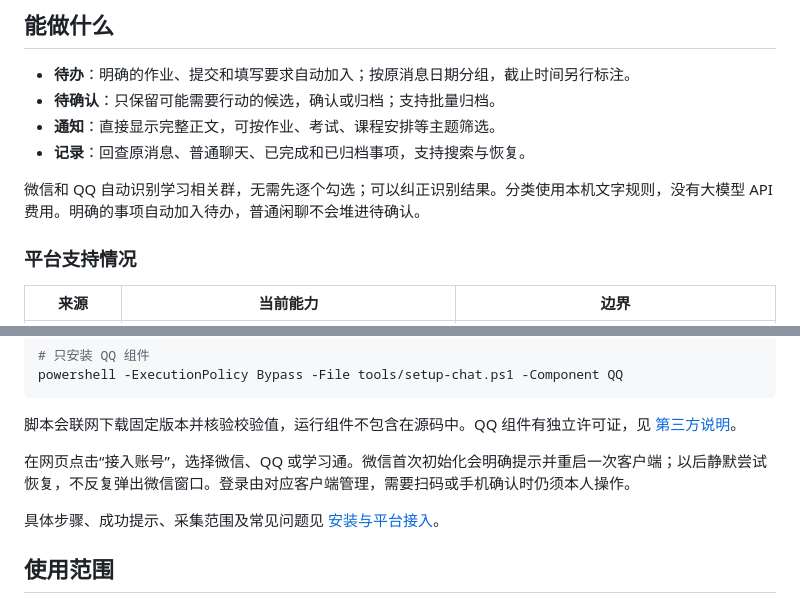
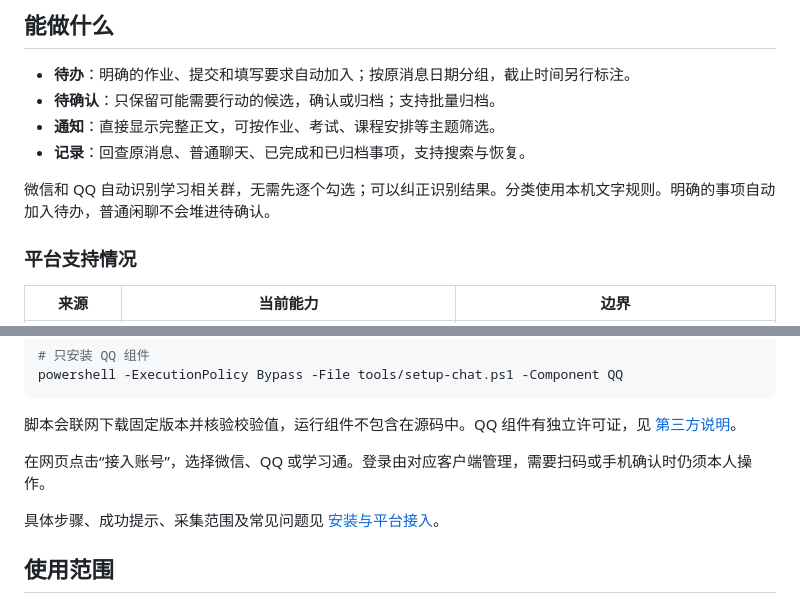
Before and after one commit to LearnToChangeTheWorld/daymark, a Markdown page: README.md, 2 parts joined by grey strips. Rendered like a GitHub page.

Commit message:
Refine wording in README for improved clarity
Removed redundant wording in the README file for clarity.

```diff
--- a/README.md
+++ b/README.md
@@ -11,7 +11,7 @@
 - **通知**：直接显示完整正文，可按作业、考试、课程安排等主题筛选。
 - **记录**：回查原消息、普通聊天、已完成和已归档事项，支持搜索与恢复。
 
-微信和 QQ 自动识别学习相关群，无需先逐个勾选；可以纠正识别结果。分类使用本机文字规则，没有大模型 API 费用。明确的事项自动加入待办，普通闲聊不会堆进待确认。
+微信和 QQ 自动识别学习相关群，无需先逐个勾选；可以纠正识别结果。分类使用本机文字规则。明确的事项自动加入待办，普通闲聊不会堆进待确认。
 
 ### 平台支持情况
 
@@ -49,7 +49,7 @@ powershell -ExecutionPolicy Bypass -File tools/setup-chat.ps1 -Component QQ
 
 脚本会联网下载固定版本并核验校验值，运行组件不包含在源码中。QQ 组件有独立许可证，见 [第三方说明](THIRD_PARTY_NOTICES.md)。
 
-在网页点击“接入账号”，选择微信、QQ 或学习通。微信首次初始化会明确提示并重启一次客户端；以后静默尝试恢复，不反复弹出微信窗口。登录由对应客户端管理，需要扫码或手机确认时仍须本人操作。
+在网页点击“接入账号”，选择微信、QQ 或学习通。登录由对应客户端管理，需要扫码或手机确认时仍须本人操作。
 
 具体步骤、成功提示、采集范围及常见问题见 [安装与平台接入](docs/platform-setup.md)。
 
```
